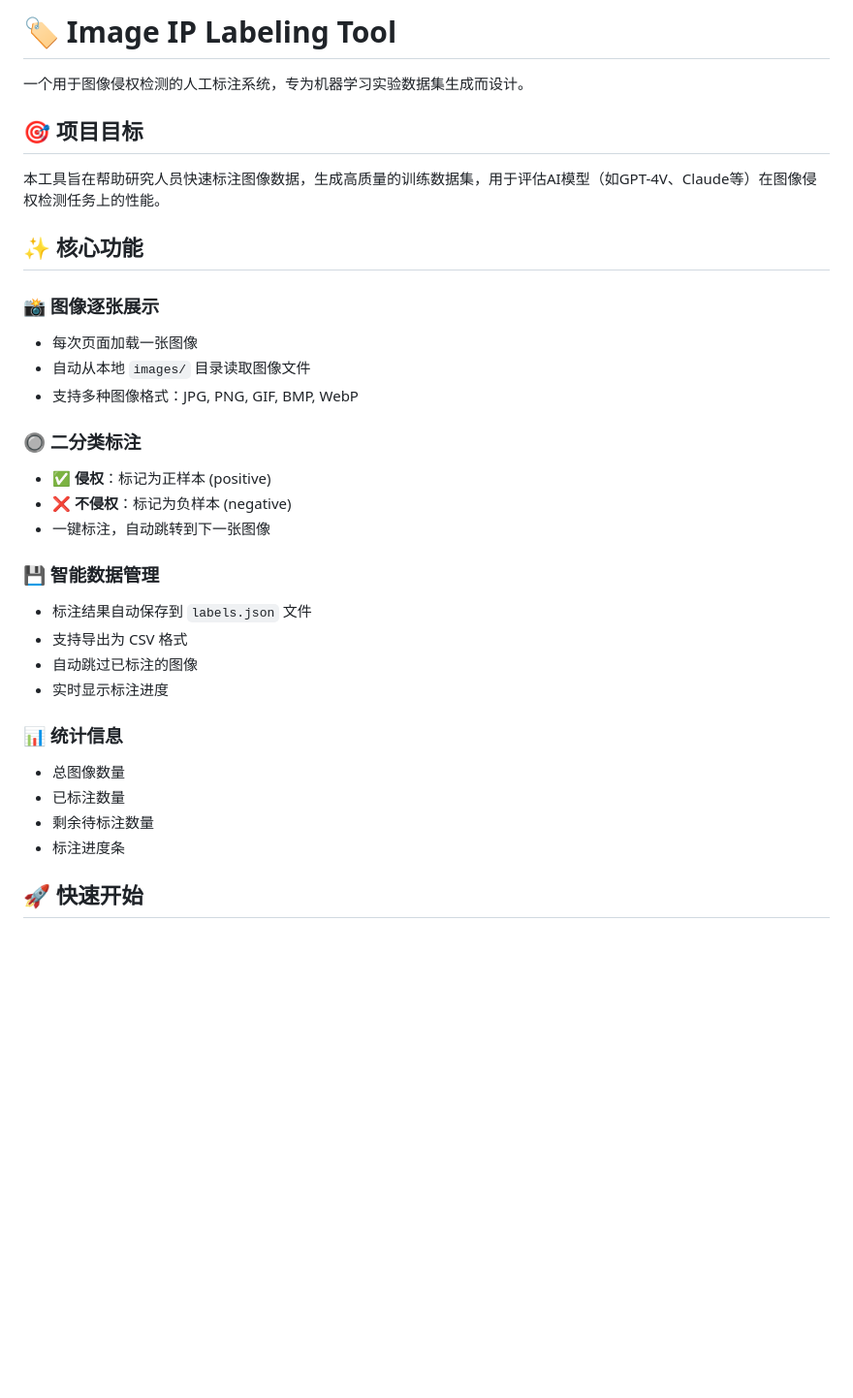
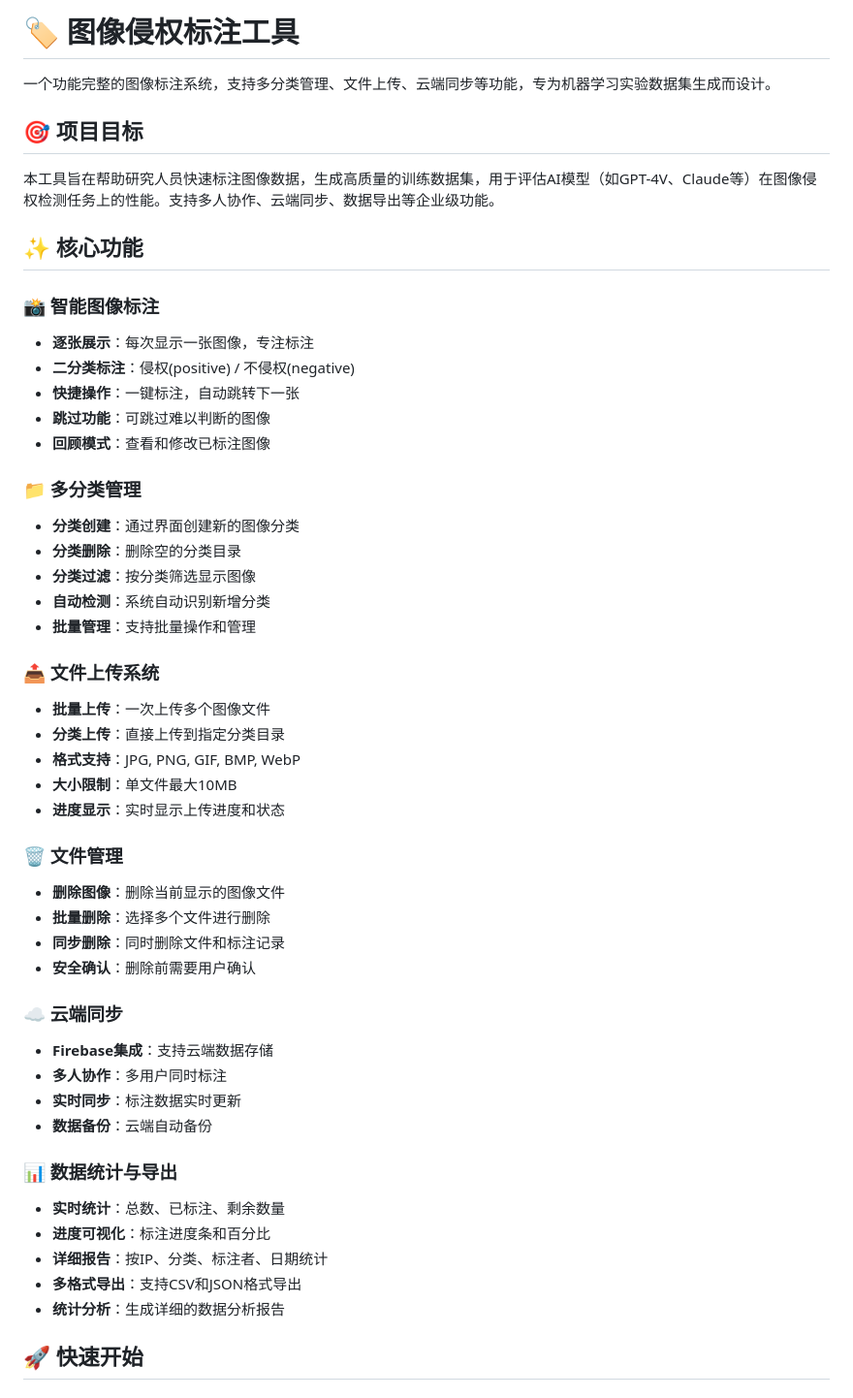
Before and after one commit to Raymddup/image_label_tool, a Markdown page: README.md, the part around the change printed below. Shown: that part at 97% size. Rendered like a GitHub page; blank space fills up the shorter version.

```diff
--- a/README.md
+++ b/README.md
@@ -1,34 +1,52 @@
-# 🏷️ Image IP Labeling Tool
+# 🏷️ 图像侵权标注工具
 
-一个用于图像侵权检测的人工标注系统，专为机器学习实验数据集生成而设计。
+一个功能完整的图像标注系统，支持多分类管理、文件上传、云端同步等功能，专为机器学习实验数据集生成而设计。
 
 ## 🎯 项目目标
 
-本工具旨在帮助研究人员快速标注图像数据，生成高质量的训练数据集，用于评估AI模型（如GPT-4V、Claude等）在图像侵权检测任务上的性能。
+本工具旨在帮助研究人员快速标注图像数据，生成高质量的训练数据集，用于评估AI模型（如GPT-4V、Claude等）在图像侵权检测任务上的性能。支持多人协作、云端同步、数据导出等企业级功能。
 
 ## ✨ 核心功能
 
-### 📸 图像逐张展示
-- 每次页面加载一张图像
-- 自动从本地 `images/` 目录读取图像文件
-- 支持多种图像格式：JPG, PNG, GIF, BMP, WebP
+### 📸 智能图像标注
+- **逐张展示**：每次显示一张图像，专注标注
+- **二分类标注**：侵权(positive) / 不侵权(negative)
+- **快捷操作**：一键标注，自动跳转下一张
+- **跳过功能**：可跳过难以判断的图像
+- **回顾模式**：查看和修改已标注图像
 
-### 🔘 二分类标注
-- **✅ 侵权**：标记为正样本 (positive)
-- **❌ 不侵权**：标记为负样本 (negative)
-- 一键标注，自动跳转到下一张图像
+### 📁 多分类管理
+- **分类创建**：通过界面创建新的图像分类
+- **分类删除**：删除空的分类目录
+- **分类过滤**：按分类筛选显示图像
+- **自动检测**：系统自动识别新增分类
+- **批量管理**：支持批量操作和管理
 
-### 💾 智能数据管理
-- 标注结果自动保存到 `labels.json` 文件
-- 支持导出为 CSV 格式
-- 自动跳过已标注的图像
-- 实时显示标注进度
+### 📤 文件上传系统
+- **批量上传**：一次上传多个图像文件
+- **分类上传**：直接上传到指定分类目录
+- **格式支持**：JPG, PNG, GIF, BMP, WebP
+- **大小限制**：单文件最大10MB
+- **进度显示**：实时显示上传进度和状态
 
-### 📊 统计信息
-- 总图像数量
-- 已标注数量
-- 剩余待标注数量
-- 标注进度条
+### 🗑️ 文件管理
+- **删除图像**：删除当前显示的图像文件
+- **批量删除**：选择多个文件进行删除
+- **同步删除**：同时删除文件和标注记录
+- **安全确认**：删除前需要用户确认
+
+### ☁️ 云端同步
+- **Firebase集成**：支持云端数据存储
+- **多人协作**：多用户同时标注
+- **实时同步**：标注数据实时更新
+- **数据备份**：云端自动备份
+
+### 📊 数据统计与导出
+- **实时统计**：总数、已标注、剩余数量
+- **进度可视化**：标注进度条和百分比
+- **详细报告**：按IP、分类、标注者、日期统计
+- **多格式导出**：支持CSV和JSON格式导出
+- **统计分析**：生成详细的数据分析报告
 
 ## 🚀 快速开始
 
```
Also changed, not shown: other parts of README.md (+169 -29 lines).
